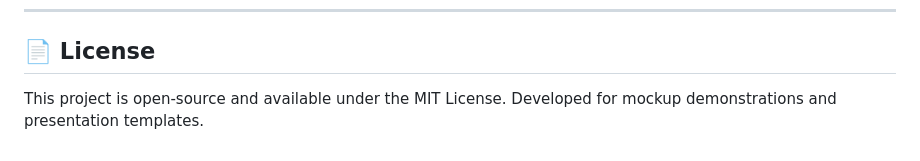
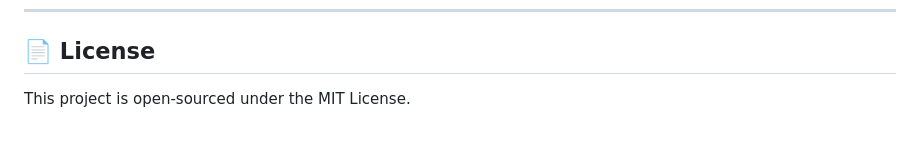
Before and after one commit to ericpi/atomERP-ui, a Markdown page: README.md, the part around the change. GitHub-like rendering.

```diff
--- a/README.md
+++ b/README.md
@@ -102,4 +102,4 @@ Add the query parameter `?lang=zh` to the browser URL to test the Traditional Ch
 ---
 
 ## 📄 License
-This project is open-source and available under the MIT License. Developed for mockup demonstrations and presentation templates.
+This project is open-sourced under the MIT License.
```
